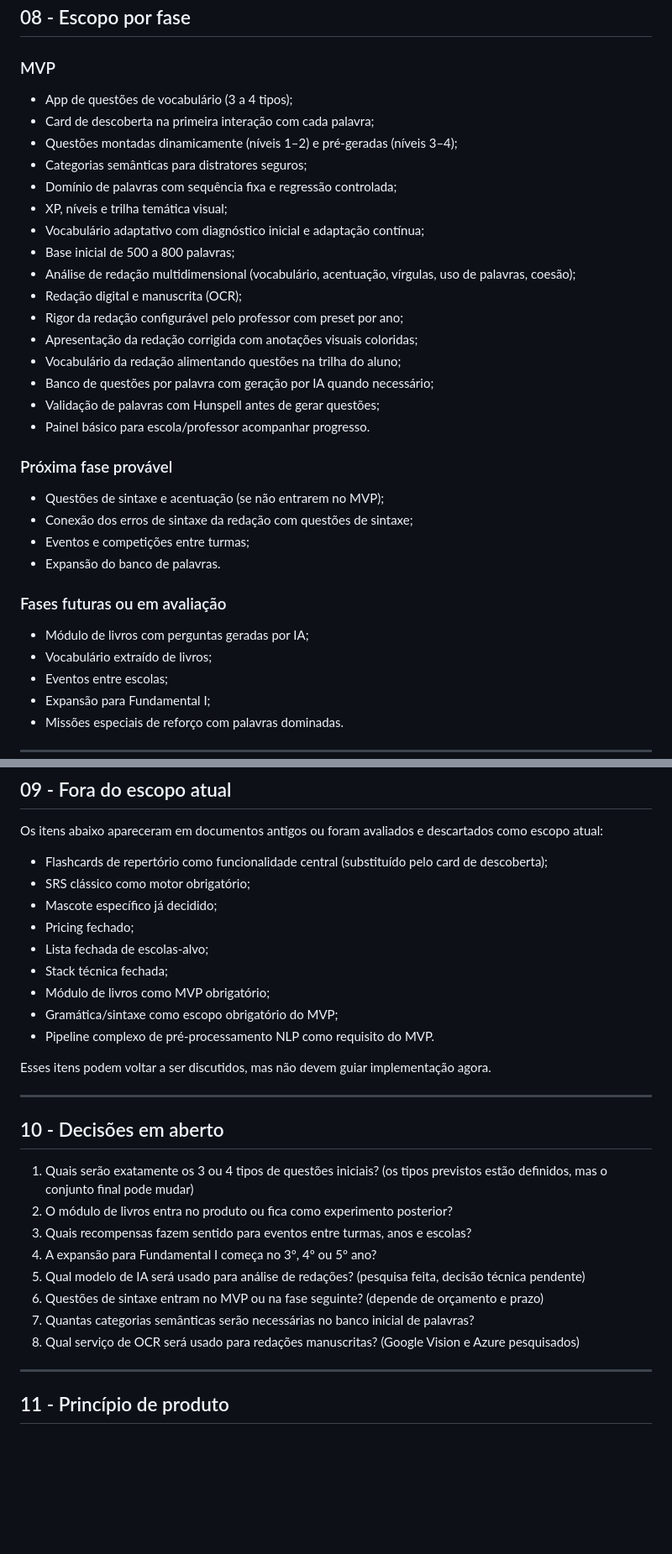
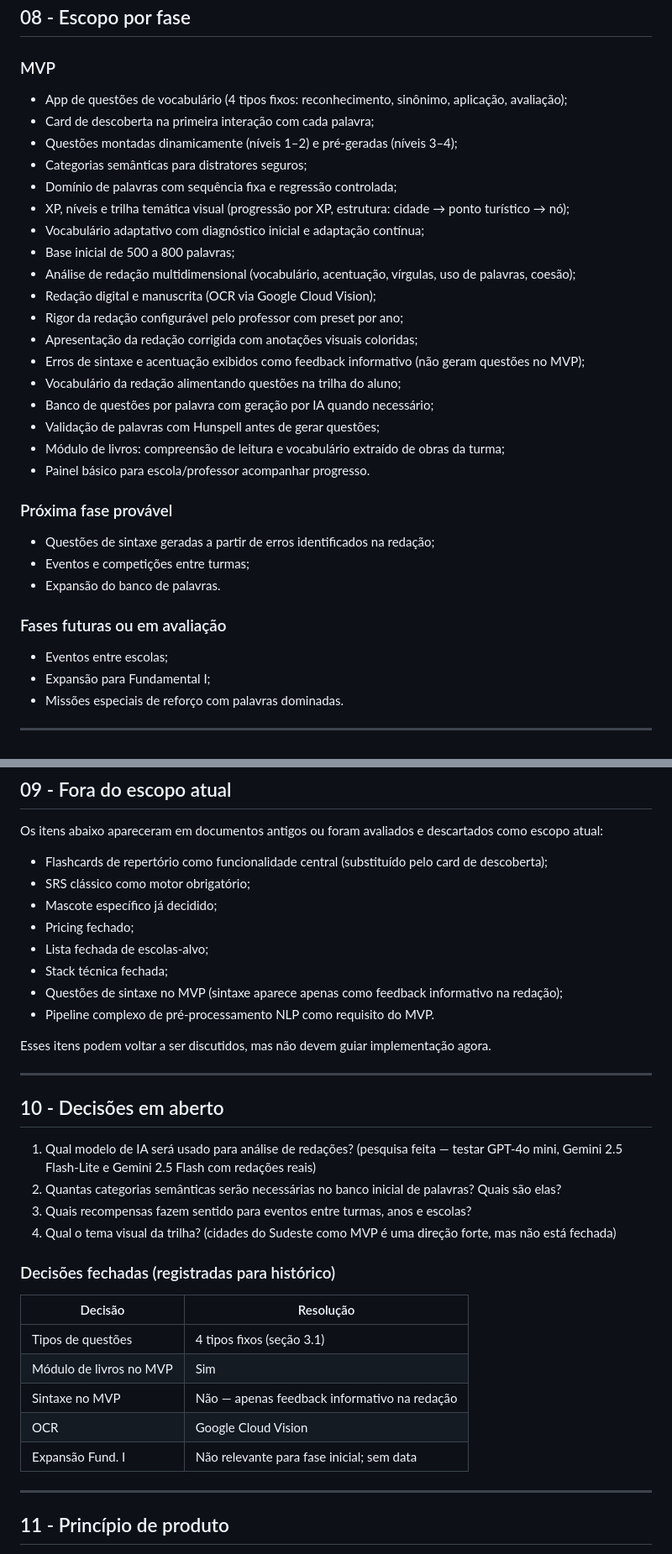
Before and after one commit to mateusdsoc/VocabKids, a Markdown page: docs/rascunho_product.md, 2 parts joined by grey strips. Shown at 84% size. GitHub-like rendering; blank space fills up the shorter version.

```diff
--- a/docs/rascunho_product.md
+++ b/docs/rascunho_product.md
@@ -423,34 +419,33 @@ O painel não deve ser desenhado antes da definição clara do MVP, mas a necess
 
 ### MVP
 
-- App de questões de vocabulário (3 a 4 tipos);
+- App de questões de vocabulário (4 tipos fixos: reconhecimento, sinônimo, aplicação, avaliação);
 - Card de descoberta na primeira interação com cada palavra;
 - Questões montadas dinamicamente (níveis 1–2) e pré-geradas (níveis 3–4);
 - Categorias semânticas para distratores seguros;
 - Domínio de palavras com sequência fixa e regressão controlada;
-- XP, níveis e trilha temática visual;
+- XP, níveis e trilha temática visual (progressão por XP, estrutura: cidade → ponto turístico → nó);
 - Vocabulário adaptativo com diagnóstico inicial e adaptação contínua;
 - Base inicial de 500 a 800 palavras;
 - Análise de redação multidimensional (vocabulário, acentuação, vírgulas, uso de palavras, coesão);
-- Redação digital e manuscrita (OCR);
+- Redação digital e manuscrita (OCR via Google Cloud Vision);
 - Rigor da redação configurável pelo professor com preset por ano;
 - Apresentação da redação corrigida com anotações visuais coloridas;
+- Erros de sintaxe e acentuação exibidos como feedback informativo (não geram questões no MVP);
 - Vocabulário da redação alimentando questões na trilha do aluno;
 - Banco de questões por palavra com geração por IA quando necessário;
 - Validação de palavras com Hunspell antes de gerar questões;
+- Módulo de livros: compreensão de leitura e vocabulário extraído de obras da turma;
 - Painel básico para escola/professor acompanhar progresso.
 
 ### Próxima fase provável
 
-- Questões de sintaxe e acentuação (se não entrarem no MVP);
-- Conexão dos erros de sintaxe da redação com questões de sintaxe;
+- Questões de sintaxe geradas a partir de erros identificados na redação;
 - Eventos e competições entre turmas;
 - Expansão do banco de palavras.
 
 ### Fases futuras ou em avaliação
 
-- Módulo de livros com perguntas geradas por IA;
-- Vocabulário extraído de livros;
 - Eventos entre escolas;
 - Expansão para Fundamental I;
 - Missões especiais de reforço com palavras dominadas.
@@ -467,8 +462,7 @@ Os itens abaixo apareceram em documentos antigos ou foram avaliados e descartado
 - Pricing fechado;
 - Lista fechada de escolas-alvo;
 - Stack técnica fechada;
-- Módulo de livros como MVP obrigatório;
-- Gramática/sintaxe como escopo obrigatório do MVP;
+- Questões de sintaxe no MVP (sintaxe aparece apenas como feedback informativo na redação);
 - Pipeline complexo de pré-processamento NLP como requisito do MVP.
 
 Esses itens podem voltar a ser discutidos, mas não devem guiar implementação agora.
@@ -477,14 +471,20 @@ Esses itens podem voltar a ser discutidos, mas não devem guiar implementação
 
 ## 10 - Decisões em aberto
 
-1. Quais serão exatamente os 3 ou 4 tipos de questões iniciais? (os tipos previstos estão definidos, mas o conjunto final pode mudar)
-2. O módulo de livros entra no produto ou fica como experimento posterior?
+1. Qual modelo de IA será usado para análise de redações? (pesquisa feita — testar GPT-4o mini, Gemini 2.5 Flash-Lite e Gemini 2.5 Flash com redações reais)
+2. Quantas categorias semânticas serão necessárias no banco inicial de palavras? Quais são elas?
 3. Quais recompensas fazem sentido para eventos entre turmas, anos e escolas?
-4. A expansão para Fundamental I começa no 3º, 4º ou 5º ano?
-5. Qual modelo de IA será usado para análise de redações? (pesquisa feita, decisão técnica pendente)
-6. Questões de sintaxe entram no MVP ou na fase seguinte? (depende de orçamento e prazo)
-7. Quantas categorias semânticas serão necessárias no banco inicial de palavras?
-8. Qual serviço de OCR será usado para redações manuscritas? (Google Vision e Azure pesquisados)
+4. Qual o tema visual da trilha? (cidades do Sudeste como MVP é uma direção forte, mas não está fechada)
+
+### Decisões fechadas (registradas para histórico)
+
+| Decisão | Resolução |
+|---|---|
+| Tipos de questões | 4 tipos fixos (seção 3.1) |
+| Módulo de livros no MVP | Sim |
+| Sintaxe no MVP | Não — apenas feedback informativo na redação |
+| OCR | Google Cloud Vision |
+| Expansão Fund. I | Não relevante para fase inicial; sem data |
 
 ---
 
```
Also changed, not shown: other parts of docs/rascunho_product.md (+35 -39 lines).
